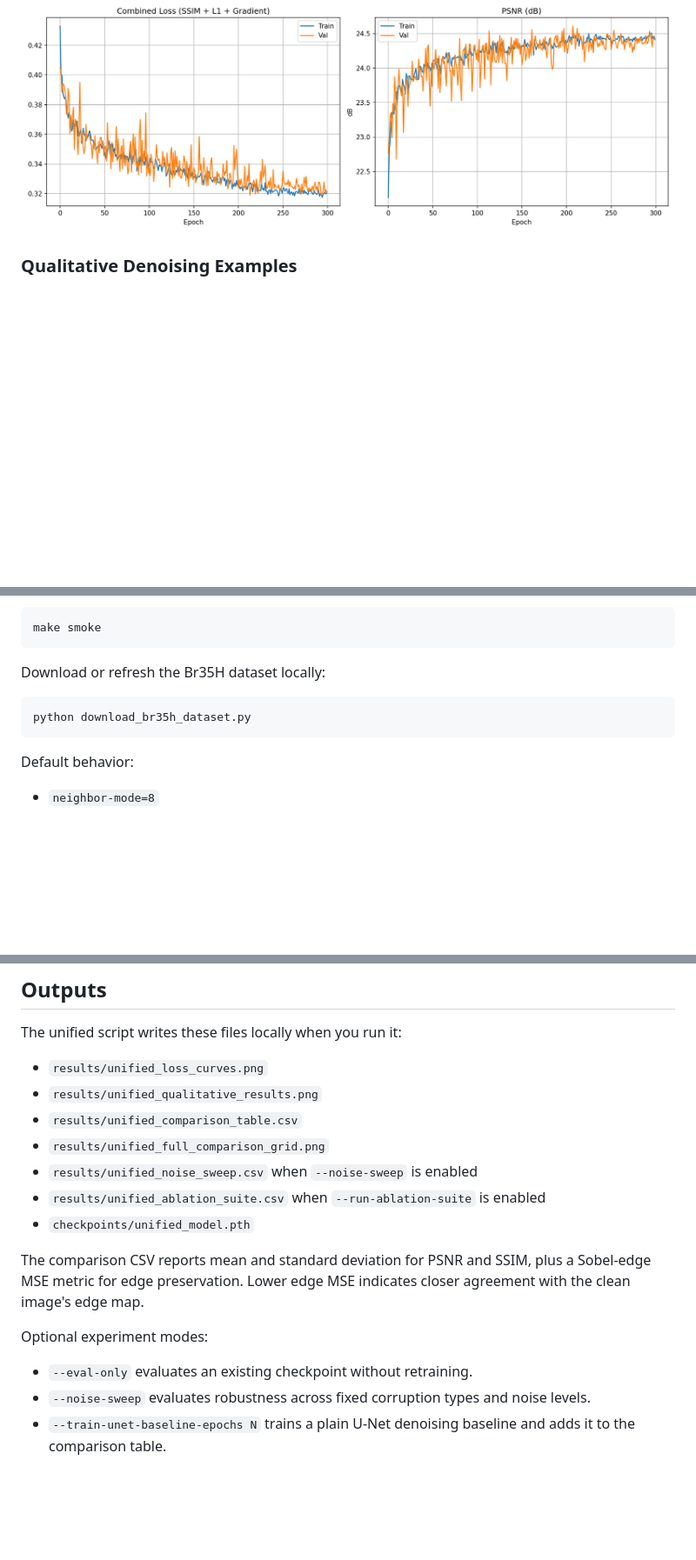
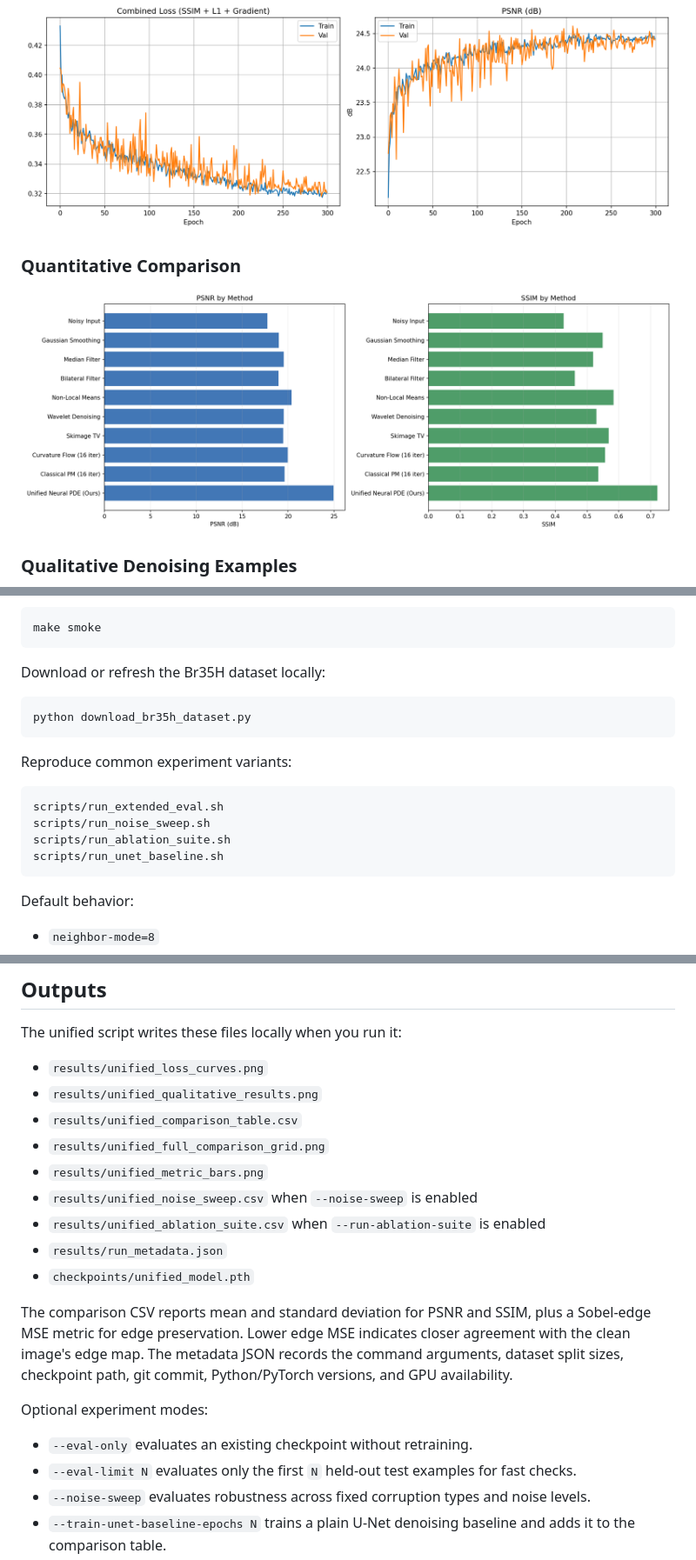
Before and after one commit to tushar-nayak/neural-anisotropic-diffusion, a Markdown page: README.md, 3 parts joined by grey strips. Shown: that part at 87% size. GitHub-like rendering; pictures changed too: results_extended/unified_metric_bars.png (added); blank space fills up the shorter version.

Commit message:
Add reproducibility scripts and richer result artifacts

````diff
--- a/README.md
+++ b/README.md
@@ -86,6 +94,10 @@ The extended result artifacts are committed in [`results_extended/`](https://git
 ### Training Curves
 
 ![Training and validation loss and PSNR curves](https://raw.githubusercontent.com/tushar-nayak/neural-anisotropic-diffusion/extended/results_extended/unified_loss_curves.png)
+
+### Quantitative Comparison
+
+![PSNR and SSIM bar charts](https://raw.githubusercontent.com/tushar-nayak/neural-anisotropic-diffusion/extended/results_extended/unified_metric_bars.png)
 
 ### Qualitative Denoising Examples
 
@@ -180,6 +195,15 @@ Download or refresh the Br35H dataset locally:
 python download_br35h_dataset.py
 ```
 
+Reproduce common experiment variants:
+
+```bash
+scripts/run_extended_eval.sh
+scripts/run_noise_sweep.sh
+scripts/run_ablation_suite.sh
+scripts/run_unet_baseline.sh
+```
+
 Default behavior:
 
 - `neighbor-mode=8`
@@ -197,15 +221,18 @@ The unified script writes these files locally when you run it:
 - `results/unified_qualitative_results.png`
 - `results/unified_comparison_table.csv`
 - `results/unified_full_comparison_grid.png`
+- `results/unified_metric_bars.png`
 - `results/unified_noise_sweep.csv` when `--noise-sweep` is enabled
 - `results/unified_ablation_suite.csv` when `--run-ablation-suite` is enabled
+- `results/run_metadata.json`
 - `checkpoints/unified_model.pth`
 
-The comparison CSV reports mean and standard deviation for PSNR and SSIM, plus a Sobel-edge MSE metric for edge preservation. Lower edge MSE indicates closer agreement with the clean image's edge map.
+The comparison CSV reports mean and standard deviation for PSNR and SSIM, plus a Sobel-edge MSE metric for edge preservation. Lower edge MSE indicates closer agreement with the clean image's edge map. The metadata JSON records the command arguments, dataset split sizes, checkpoint path, git commit, Python/PyTorch versions, and GPU availability.
 
 Optional experiment modes:
 
 - `--eval-only` evaluates an existing checkpoint without retraining.
+- `--eval-limit N` evaluates only the first `N` held-out test examples for fast checks.
 - `--noise-sweep` evaluates robustness across fixed corruption types and noise levels.
 - `--train-unet-baseline-epochs N` trains a plain U-Net denoising baseline and adds it to the comparison table.
 - `--run-ablation-suite` trains common variants: full model, no MiniUNet guidance, no residual refinement, and 4-neighbor diffusion.
````
Also changed, not shown: other parts of README.md (+11 -0 lines), RESULTS.md (added, +86 -0 lines), results_quick_eval/unified_full_comparison_grid.png (added), results_quick_eval/unified_metric_bars.png (added), results_quick_eval/unified_qualitative_results.png (added), 7 other files.
